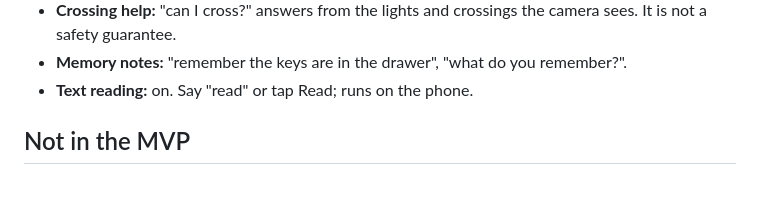
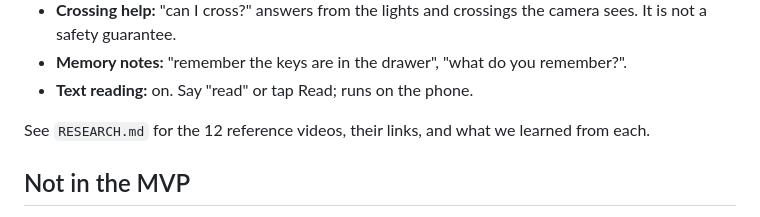
Before and after one commit to SudhaMsr/MVP-VA, a Markdown page: README.md, the part around the change. Rendered like a GitHub page; blank space fills up the shorter version.

Commit message:
Add video links and learnings to research notes
Co-Authored-By: Claude Sonnet 5.5 <noreply@anthropic.com>
Claude-Session: https://claude.ai/code/session_018BiQm1Fn2MDMWVFrNyHBrx

```diff
--- a/README.md
+++ b/README.md
@@ -31,6 +31,8 @@ A voice-first walking companion for blind and low-vision people. It uses the pho
 - **Crossing help:** "can I cross?" answers from the lights and crossings the camera sees. It is not a safety guarantee.
 - **Memory notes:** "remember the keys are in the drawer", "what do you remember?".
 - **Text reading:** on. Say "read" or tap Read; runs on the phone.
+
+See `RESEARCH.md` for the 12 reference videos, their links, and what we learned from each.
 
 ## Not in the MVP
 Accounts, payments, kerb and steps detection (needs footage and training), more object classes (a pretrained COCO lane is planned), iPhone, spatial audio.
```
Also changed, not shown: RESEARCH.md (+29 -0 lines).
